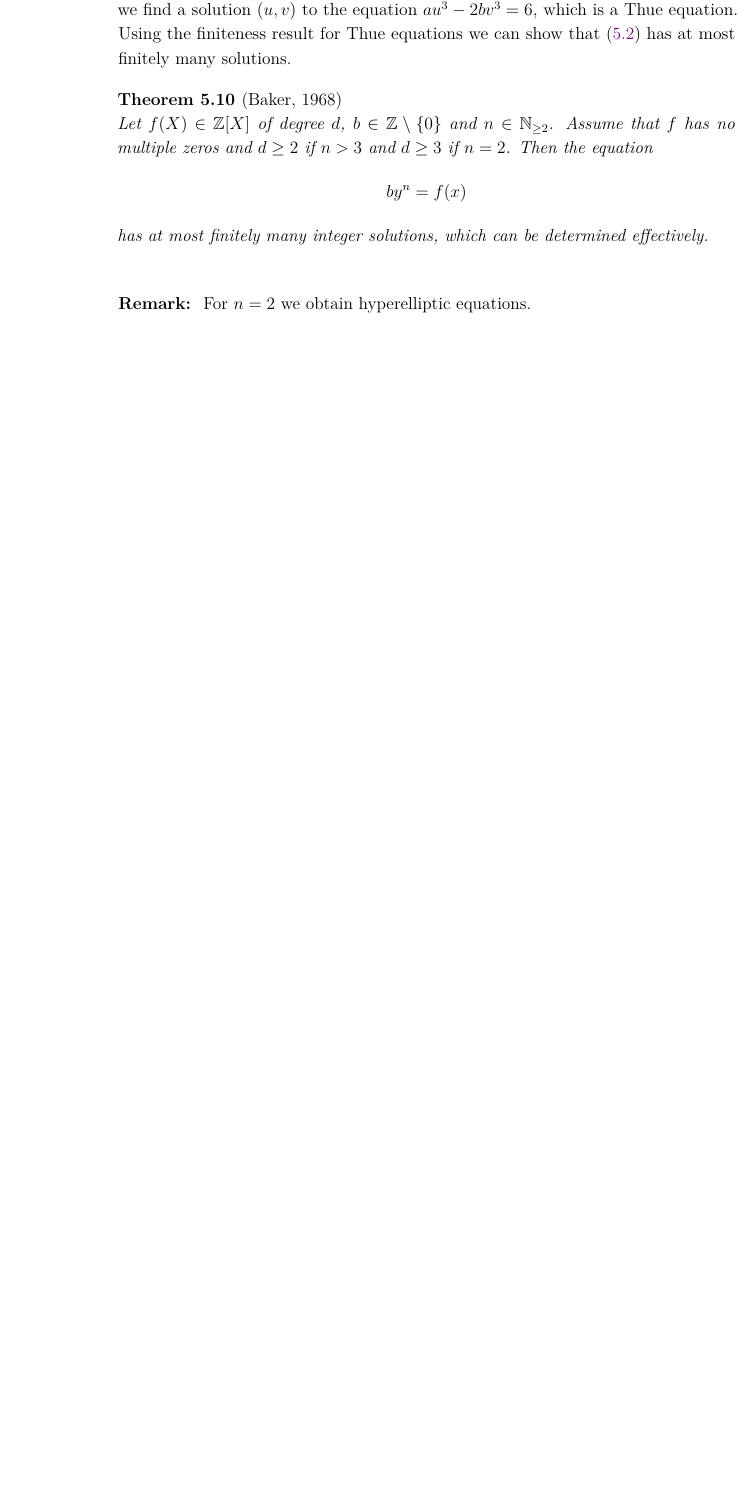
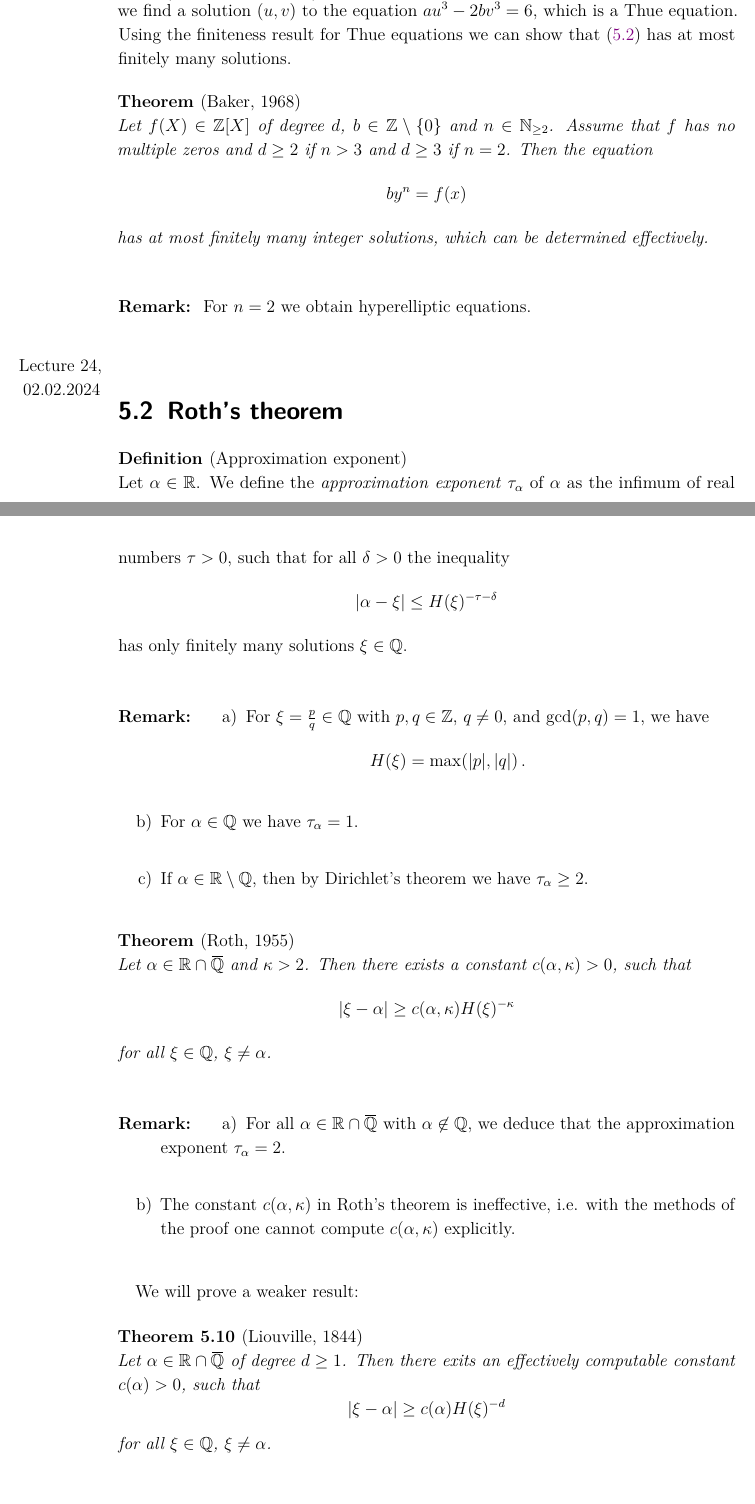
Before and after one commit to DalistNirgendwo/ANT-III-Lecture-Notes, a LaTeX thesis (ANT III Lecture Notes.tex, which reads lectures/lec24.tex): part of page 66 of 67 before the commit and two parts of pages 66 and 67 of 71 after it, the two joined at a grey line, cut so that both start at the same text, the shorter picture padded with empty space. The pictures show the PDF file ANT III Lecture Notes.pdf that the author committed with the source.

Commit message:
fully added lecture 24

```diff
--- /dev/null
+++ b/lectures/lec24.tex
@@ -0,0 +1,54 @@
+\lecture{02.02.2024}
+\section{Roth's theorem}
+
+\begin{defn*}[Approximation exponent] \index{Approximation exponent}
+	Let \( \alpha \in \R \).
+	We define the \emph{approximation exponent} \( \tau_\alpha \) of \( \alpha \) as the infimum of real numbers \( \tau>0 \), such that for all \( \delta > 0 \) the inequality
+	\[ |\alpha - \xi| \leq H(\xi)^{-\tau-\delta} \]
+	has only finitely many solutions \( \xi \in \Q \).
+\end{defn*}
+
+\begin{rem*}
+	\begin{enumerate}[label=\alph*)]
+		\item For \( \xi = \frac{p}{q} \in \Q \) with \( p,q \in \Z \), \( q \neq 0 \), and \( \gcd(p,q) = 1 \), we have
+			\[ H(\xi) = \max(|p|, |q|) \,. \]
+		\item For \( \alpha \in \Q \) we have \( \tau_\alpha = 1 \).
+		\item If \( \alpha \in \R\setminus \Q \), then by Dirichlet's theorem we have \( \tau_\alpha \geq 2 \).
+	\end{enumerate}
+\end{rem*}
+
+\begin{thm*}[Roth, 1955] \index[theorem]{Roth's theorem}
+	Let \( \alpha \in \R \cap \QQbar \) and \( \kappa > 2 \).
+	Then there exists a constant \( c(\alpha, \kappa) > 0 \), such that
+	\[ |\xi - \alpha| \geq c(\alpha, \kappa) H(\xi)^{-\kappa} \]
+	for all \( \xi \in \Q \), \( \xi \neq \alpha \).
+\end{thm*}
+
+\begin{rem*}
+	\begin{enumerate}[label=\alph*)]
+		\item For all \( \alpha \in \R \cap \QQbar \) with \( \alpha \not\in \Q \), we deduce that the approximation exponent \( \tau_\alpha = 2 \).
+		\item The constant \( c(\alpha, \kappa) \) in Roth's theorem is ineffective, i.e. with the methods of the proof one cannot compute \( c(\alpha, \kappa) \) explicitly.
+	\end{enumerate}
+\end{rem*}
+
+We will prove a weaker result:
+
+\begin{thm}[Liouville, 1844]
+	Let \( \alpha \in \R \cap \QQbar \) of degree \( d \geq 1 \).
+	Then there exits an effectively computable constant \( c(\alpha) > 0 \), such that
+	\[ |\xi - \alpha| \geq c(\alpha) H(\xi)^{-d} \]
+	for all \( \xi \in \Q \), \( \xi \neq \alpha \).
+\end{thm}
+
+\begin{rem*}
+	If \( f(X) = a_0 X^d + \dots + a_d \in \Z[X] \) is a primitive polynomial of \( \alpha \), then we define the \emph{Mahler measure} of \( \alpha \) as
+	\[ M(\alpha) = |a_0| \prod_{j=1}^d \max (1, |a^{(j)}|) \]
+	and Liouville's theorem can be formulated as
+	\[ |\alpha - \xi| \geq 2^{1-d} M(\alpha) H(\xi)^{-d} \]
+	for all \( \xi \in \Q \), \( \xi \neq \alpha \).
+\end{rem*}
+
+\begin{conj*}[Lehmer, 1930s]
+	There is a constant \( c>0 \), such that for all \( \alpha \in \QQbar \setminus \{0\} \), which is not a root of unity, one has
+	\[ M(\alpha) \geq 1 + c \,. \]
+\end{conj*}
@@ -0,0 +61,12 @@
+\end{defn*}
+
+\begin{thm}
+	Let \( F(X,Y) \in \Z[X,Y] \) be a square-free form of degree \( d \geq 3 \) and \( \kappa > 2 \).
+	Then there exists a constant \( c(F,\kappa) > 0 \), such that for every \( (p,q) \in \Z^2 \) with \( F(p,q) \neq 0 \), we have
+	\[ |F(p,q)| \geq c(F, \kappa) \max(|p|, |q|)^{d-\kappa} \,. \]
+\end{thm}
+
+\begin{cor}
+	Let \( F(X,Y) \in \Z[X,Y] \) be a binary form, such that \( F(X,1) \) has at least three distinct roots, and \( m \in \Z \setminus \{0\} \).
+	Then the equation \( F(X,Y) = m \) has at most finitely many integer solutions.
+\end{cor}
@@ -0,0 +79,3 @@
+	Let \( \delta, C > 0 \).
+	Then all integer solutions \( x \in \Z^n \) to the inequality
+	\[ |L_1(X) \dotsm L_n(X)| \leq C \|X\|_\infty^{-\delta} \]
@@ -0,0 +97,7 @@
+	\begin{equation}\label{eq:5.3}
+		|L_1(X) \dotsm L_n(X)| \leq C \|X\|_\infty^{-\delta}
+	\end{equation}
+	in Schmidt's subspace theorem have only \emph{finitely many} solutions?
+\end{frage*}
+
+\begin{exmp*}
```
Also changed, not shown: lectures/cpt05.tex (+1 -0 lines), lectures/lec23.tex (+2 -2 lines), ANT III Lecture Notes.pdf, lectures/lec24.tex (35 more changed lines), 1 other file.
